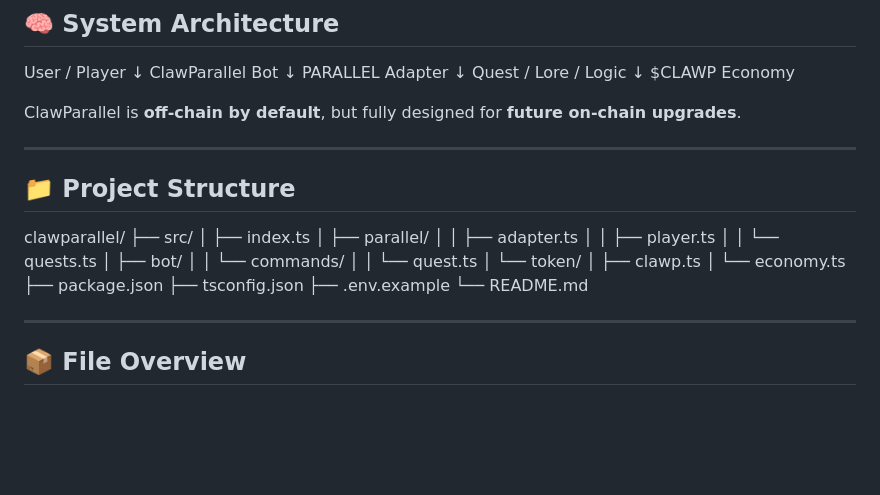
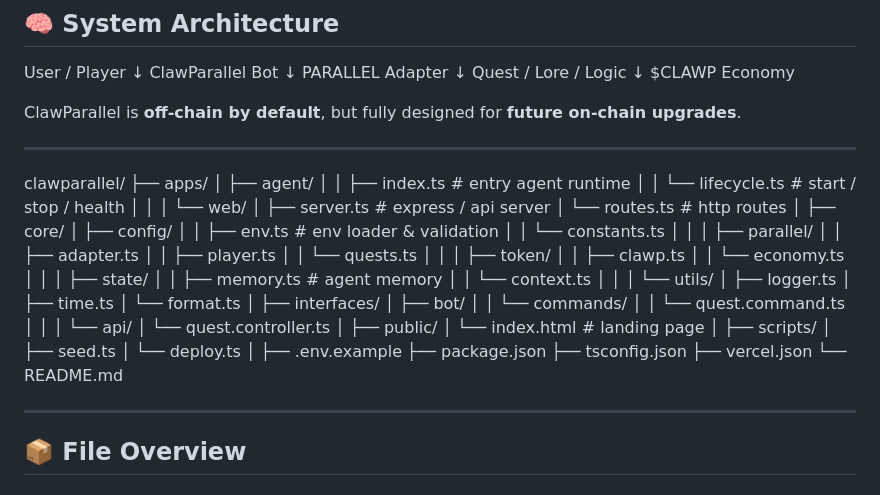
Before and after one commit to ClawParallel/clawparallel, a Markdown page: README.md, the part around the change. Drawn GitHub-style; blank space fills up the shorter version.

```diff
--- a/README.md
+++ b/README.md
@@ -60,9 +60,59 @@ ClawParallel is **off-chain by default**, but fully designed for **future on-cha
 
 ---
 
-## 📁 Project Structure
-
-clawparallel/ ├── src/ │   ├── index.ts │   ├── parallel/ │   │   ├── adapter.ts │   │   ├── player.ts │   │   └── quests.ts │   ├── bot/ │   │   └── commands/ │   │       └── quest.ts │   └── token/ │       ├── clawp.ts │       └── economy.ts ├── package.json ├── tsconfig.json ├── .env.example └── README.md
+clawparallel/
+├── apps/
+│   ├── agent/
+│   │   ├── index.ts              # entry agent runtime
+│   │   └── lifecycle.ts          # start / stop / health
+│   │
+│   └── web/
+│       ├── server.ts             # express / api server
+│       └── routes.ts             # http routes
+│
+├── core/
+│   ├── config/
+│   │   ├── env.ts                # env loader & validation
+│   │   └── constants.ts
+│   │
+│   ├── parallel/
+│   │   ├── adapter.ts
+│   │   ├── player.ts
+│   │   └── quests.ts
+│   │
+│   ├── token/
+│   │   ├── clawp.ts
+│   │   └── economy.ts
+│   │
+│   ├── state/
+│   │   ├── memory.ts             # agent memory
+│   │   └── context.ts
+│   │
+│   └── utils/
+│       ├── logger.ts
+│       ├── time.ts
+│       └── format.ts
+│
+├── interfaces/
+│   ├── bot/
+│   │   └── commands/
+│   │       └── quest.command.ts
+│   │
+│   └── api/
+│       └── quest.controller.ts
+│
+├── public/
+│   └── index.html                # landing page
+│
+├── scripts/
+│   ├── seed.ts
+│   └── deploy.ts
+│
+├── .env.example
+├── package.json
+├── tsconfig.json
+├── vercel.json
+└── README.md
 
 ---
 
```
